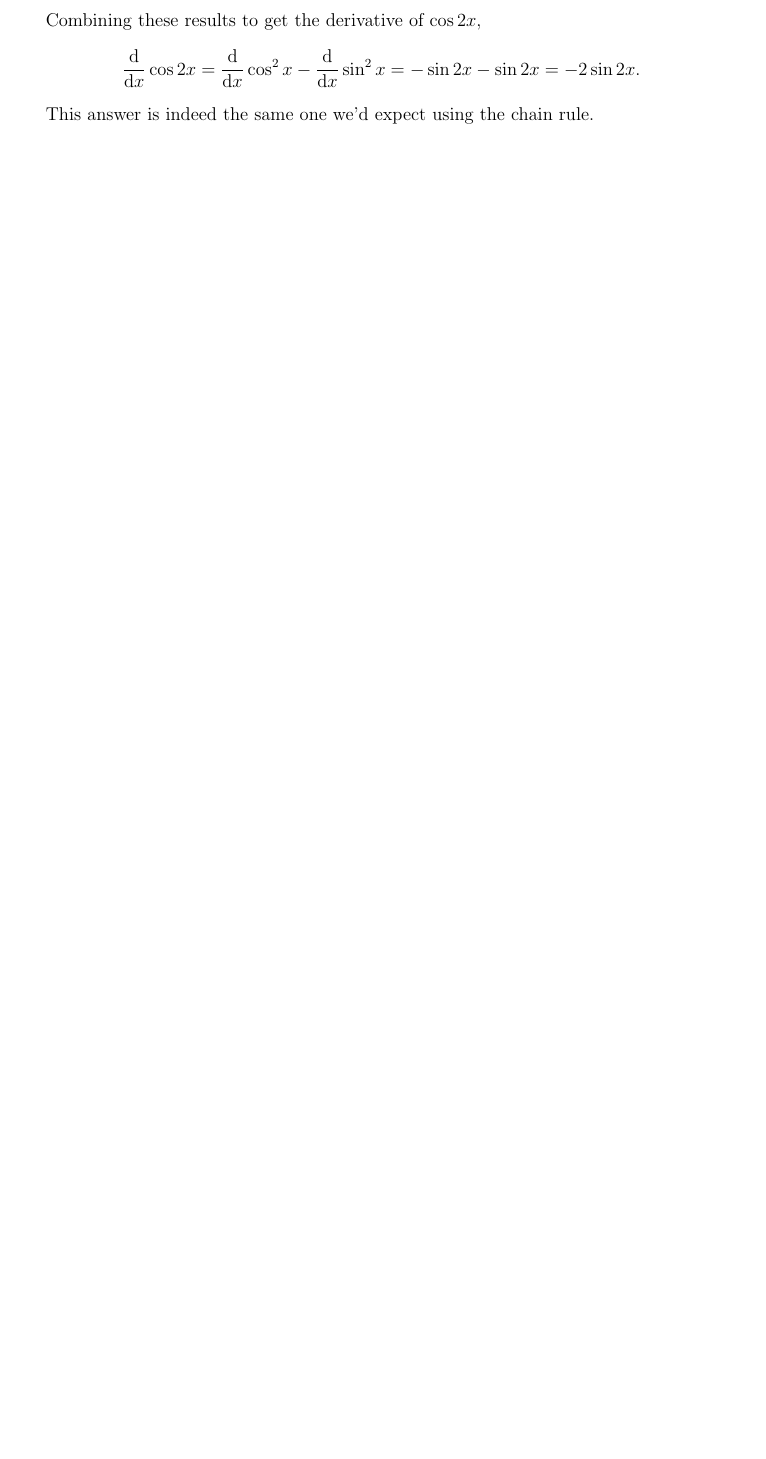
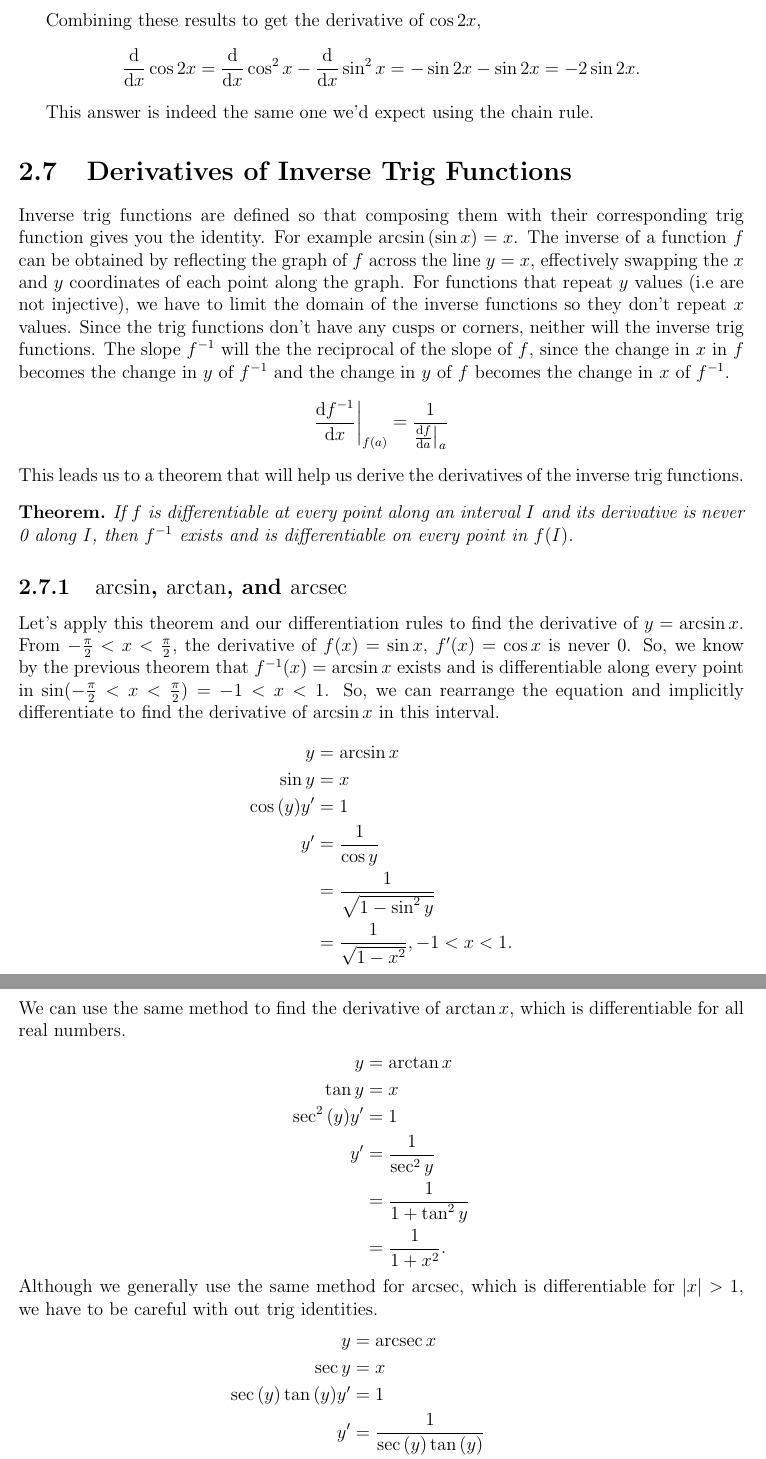
Before and after one commit to wmboyles/Math-Summaries, a LaTeX thesis (calc/main.tex, which reads calc/derivatives/derivatives_inv_trig_functions.tex, calc/derivatives/physical_interpretations_derivative.tex): part of page 40 of 40 before the commit and two parts of pages 40 and 41 of 44 after it, the two joined at a grey line, cut so that both start at the same text, the shorter picture padded with empty space. Compiled offline with pdfLaTeX.

Commit message:
Add inv trig derivatives and physical interpretations.
This completes the derivatives chapter, for now.

```diff
--- /dev/null
+++ b/calc/derivatives/derivatives_inv_trig_functions.tex
@@ -0,0 +1,58 @@
+\section{Derivatives of Inverse Trig Functions}
+Inverse trig functions are defined so that composing them with their corresponding trig function gives you the identity.
+For example $\arcsin{(\sin{x})} = x$.
+The inverse of a function $f$ can be obtained by reflecting the graph of $f$ across the line $y=x$, effectively swapping the $x$ and $y$ coordinates of each point along the graph.
+For functions that repeat $y$ values (i.e are not injective), we have to limit the domain of the inverse functions so they don't repeat $x$ values.
+Since the trig functions don't have any cusps or corners, neither will the inverse trig functions.
+The slope $f^{-1}$ will the the reciprocal of the slope of $f$, since the change in $x$ in $f$ becomes the change in $y$ of $f^{-1}$ and the change in $y$ of $f$ becomes the change in $x$ of $f^{-1}$.
+\begin{equation*}
+	\dd{f^{-1}}{x}\biggr\rvert_{f(a)} = \frac{1}{\dd{f}{a}\bigr\rvert_{a}}
+\end{equation*}
+
+\noindent
+This leads us to a theorem that will help us derive the derivatives of the inverse trig functions.
+\begin{theorem}
+	If $f$ is differentiable at every point along an interval $I$ and its derivative is never 0 along $I$, then $f^{-1}$ exists and is differentiable on every point in $f(I)$.
+\end{theorem}
+
+\subsection{$\arcsin$, $\arctan$, and $\arcsec$}
+Let's apply this theorem and our differentiation rules to find the derivative of $y = \arcsin{x}$.
+From $-\frac{\pi}{2} < x < \frac{\pi}{2}$, the derivative of $f(x)=\sin{x}$, $f^\prime(x)=\cos{x}$ is never 0.
+So, we know by the previous theorem that $f^{-1}(x)=\arcsin{x}$ exists and is differentiable along every point in $\sin(-\frac{\pi}{2} < x < \frac{\pi}{2}) = -1 < x < 1$.
+So, we can rearrange the equation and implicitly differentiate to find the derivative of $\arcsin{x}$ in this interval.
+\begin{align*}
+	y &= \arcsin{x} \\
+	\sin{y} &= x \\
+	\cos{(y)}y^\prime &= 1 \\
+	y^\prime &= \frac{1}{\cos{y}} \\
+	&= \frac{1}{\sqrt{1-\sin^2{y}}} \\
+	&= \frac{1}{\sqrt{1-x^2}}, -1 < x < 1.
+\end{align*}
+
+\noindent
+We can use the same method to find the derivative of $\arctan{x}$, which is differentiable for all real numbers.
+\begin{align*}
+	y &= \arctan{x} \\
+	\tan{y} &= x \\
+	\sec^2{(y)}y^\prime &= 1 \\
+	y^\prime &= \frac{1}{\sec^2{y}} \\
+	&= \frac{1}{1+\tan^2{y}} \\
+	&= \frac{1}{1+x^2}.
+\end{align*}
+
+\noindent
+Although we generally use the same method for $\arcsec$, which is differentiable for $\abs{x}>1$, we have to be careful with out trig identities.
+\begin{align*}
+	y &= \arcsec{x} \\
+	\sec{y} &= x \\
+	\sec{(y)}\tan{(y)}y^\prime &= 1 \\
+	y^\prime &= \frac{1}{\sec{(y)}\tan{(y)}} \\
+	&= \frac{1}{x\tan{(y)}} \\
+	&= \frac{1}{\pm x\sqrt{\sec^2{y}-1}} \\
+	&= \frac{1}{\pm x\sqrt{x^2-1}} \\
+	&= \begin{cases}
+		\frac{1}{x\sqrt{1-x^2}} & x > 1 \\
+		\frac{-1}{x\sqrt{1-x^2}} & x < -1
+	\end{cases} \\
+	&= \frac{1}{\abs{x}\sqrt{1-x^2}}, \abs{x} > 1.
+\end{align*}
--- /dev/null
+++ b/calc/derivatives/physical_interpretations_derivative.tex
@@ -0,0 +1 @@
+\section{Physical Interpretations of the Derivative}
```
Also changed, not shown: calc/derivatives/derivatives.tex (+2 -0 lines), calc/derivatives/derivatives_trig_functions.tex (+1 -1 lines), calc/derivatives/derivatives_inv_trig_functions.tex (15 more changed lines), calc/derivatives/physical_interpretations_derivative.tex (87 more changed lines).
